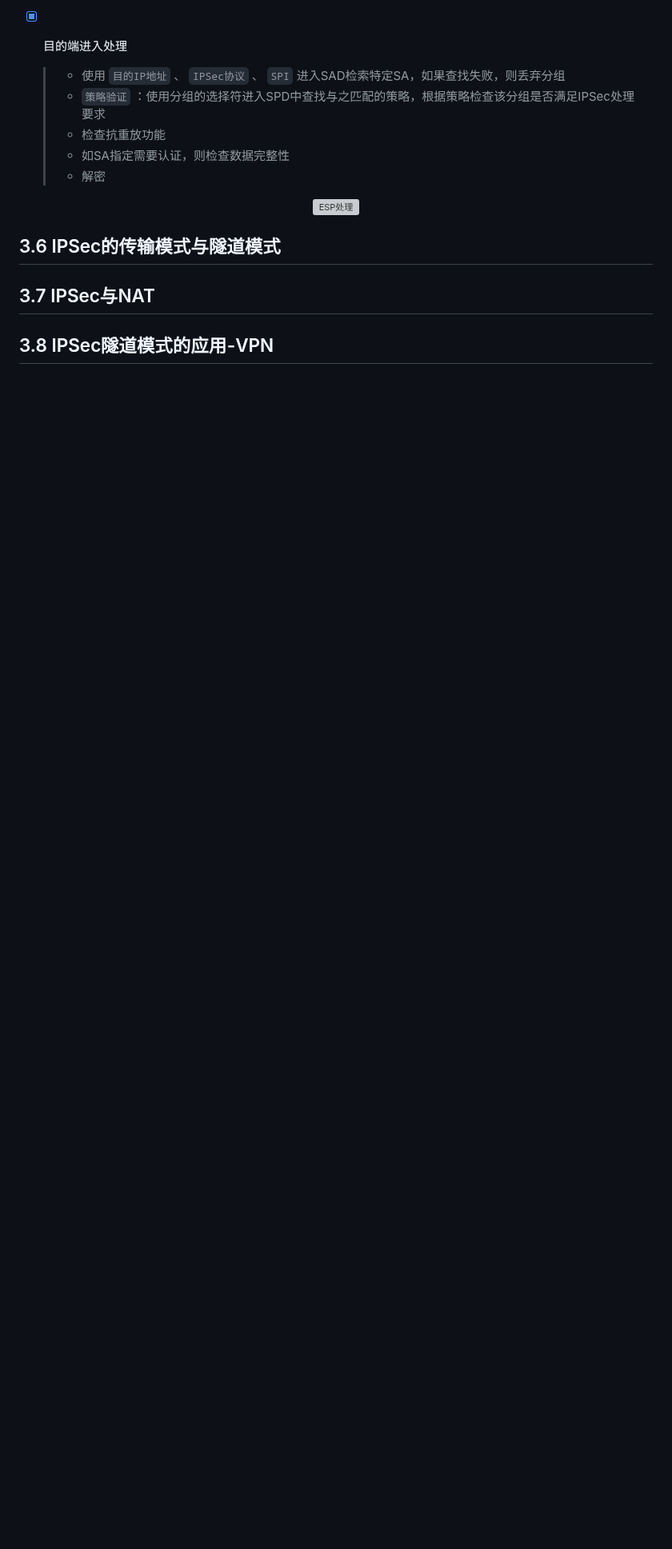
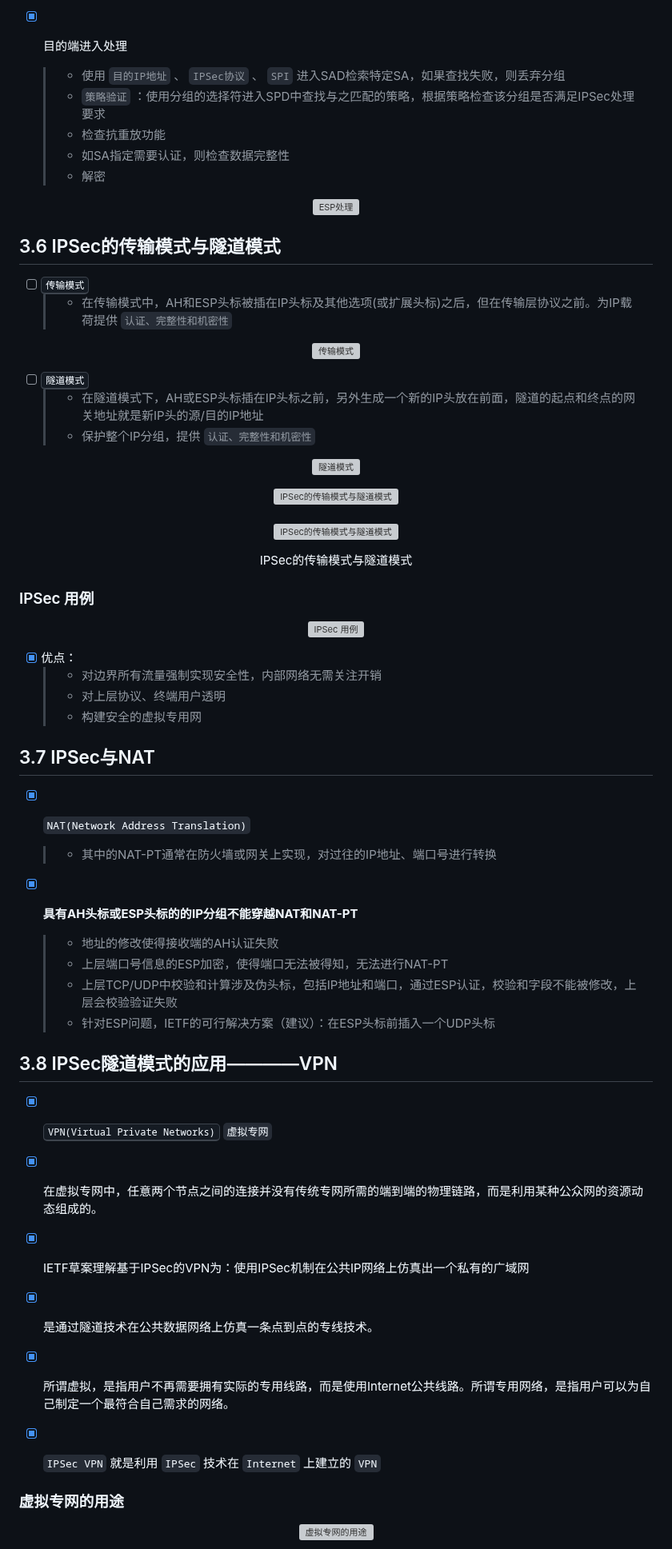
Before and after one commit to forget-eve/NSP, a Markdown page: README.md, the part around one of its changes. Shown at 80% size. Drawn GitHub-style; blank space fills up the shorter version; grey boxes are pictures that could not be loaded.

```diff
--- a/README.md
+++ b/README.md
@@ -1928,5 +1929,71 @@
 </p>
 
 ## 3.6 IPSec的传输模式与隧道模式
+
+- [ ] <kbd>传输模式</kbd>
+	> - 在传输模式中，AH和ESP头标被插在IP头标及其他选项(或扩展头标)之后，但在传输层协议之前。为IP载荷提供 `认证、完整性和机密性`
+
+<p align="center">
+  <img src="./img/传输模式.png" alt="传输模式">
+</p>
+
+- [ ] <kbd>隧道模式</kbd>
+	> - 在隧道模式下，AH或ESP头标插在IP头标之前，另外生成一个新的IP头放在前面，隧道的起点和终点的网关地址就是新IP头的源/目的IP地址
+	> - 保护整个IP分组，提供 `认证、完整性和机密性`
+
+<p align="center">
+  <img src="./img/隧道模式.png" alt="隧道模式">
+</p>
+
+<p align="center">
+  <img src="./img/IPSec的传输模式与隧道模式.png" alt="IPSec的传输模式与隧道模式">
+	<br>
+	<br>
+	<img src="./img/IPSec的传输模式与隧道模式1.png" alt="IPSec的传输模式与隧道模式">
+  <p align="center">
+   <span>IPSec的传输模式与隧道模式</span>
+  </p>
+</p>
+
+### IPSec 用例
+
+<p align="center">
+  <img src="./img/IPSec 用例.png" alt="IPSec 用例">
+</p>
+
+- [x] 优点：
+	> - 对边界所有流量强制实现安全性，内部网络无需关注开销
+	> - 对上层协议、终端用户透明
+	> - 构建安全的虚拟专用网
+
 ## 3.7 IPSec与NAT
-## 3.8 IPSec隧道模式的应用-VPN
+
+- [x] `NAT(Network Address Translation)`
+	> - 其中的NAT-PT通常在防火墙或网关上实现，对过往的IP地址、端口号进行转换
+
+- [x] **具有AH头标或ESP头标的的IP分组不能穿越NAT和NAT-PT**
+	> - 地址的修改使得接收端的AH认证失败
+	> - 上层端口号信息的ESP加密，使得端口无法被得知，无法进行NAT-PT
+	> - 上层TCP/UDP中校验和计算涉及伪头标，包括IP地址和端口，通过ESP认证，校验和字段不能被修改，上层会校验验证失败
+	> - 针对ESP问题，IETF的可行解决方案（建议）：在ESP头标前插入一个UDP头标
+
+## 3.8 IPSec隧道模式的应用————VPN
+
+- [x] <kbd>VPN(Virtual Private Networks)</kbd> `虚拟专网`
+
+- [x] 在虚拟专网中，任意两个节点之间的连接并没有传统专网所需的端到端的物理链路，而是利用某种公众网的资源动态组成的。
+
+- [x] IETF草案理解基于IPSec的VPN为：使用IPSec机制在公共IP网络上仿真出一个私有的广域网
+
+- [x] 是通过隧道技术在公共数据网络上仿真一条点到点的专线技术。
+
+- [x] 所谓虚拟，是指用户不再需要拥有实际的专用线路，而是使用Internet公共线路。所谓专用网络，是指用户可以为自己制定一个最符合自己需求的网络。
+
+- [x] `IPSec VPN` 就是利用 `IPSec` 技术在 `Internet` 上建立的 `VPN`
+
+### 虚拟专网的用途
+
+<p align="center">
+  <img src="./img/虚拟专网的用途.png" alt="虚拟专网的用途">
+</p>
+
```
Also changed, not shown: other parts of README.md (+32 -0 lines).
